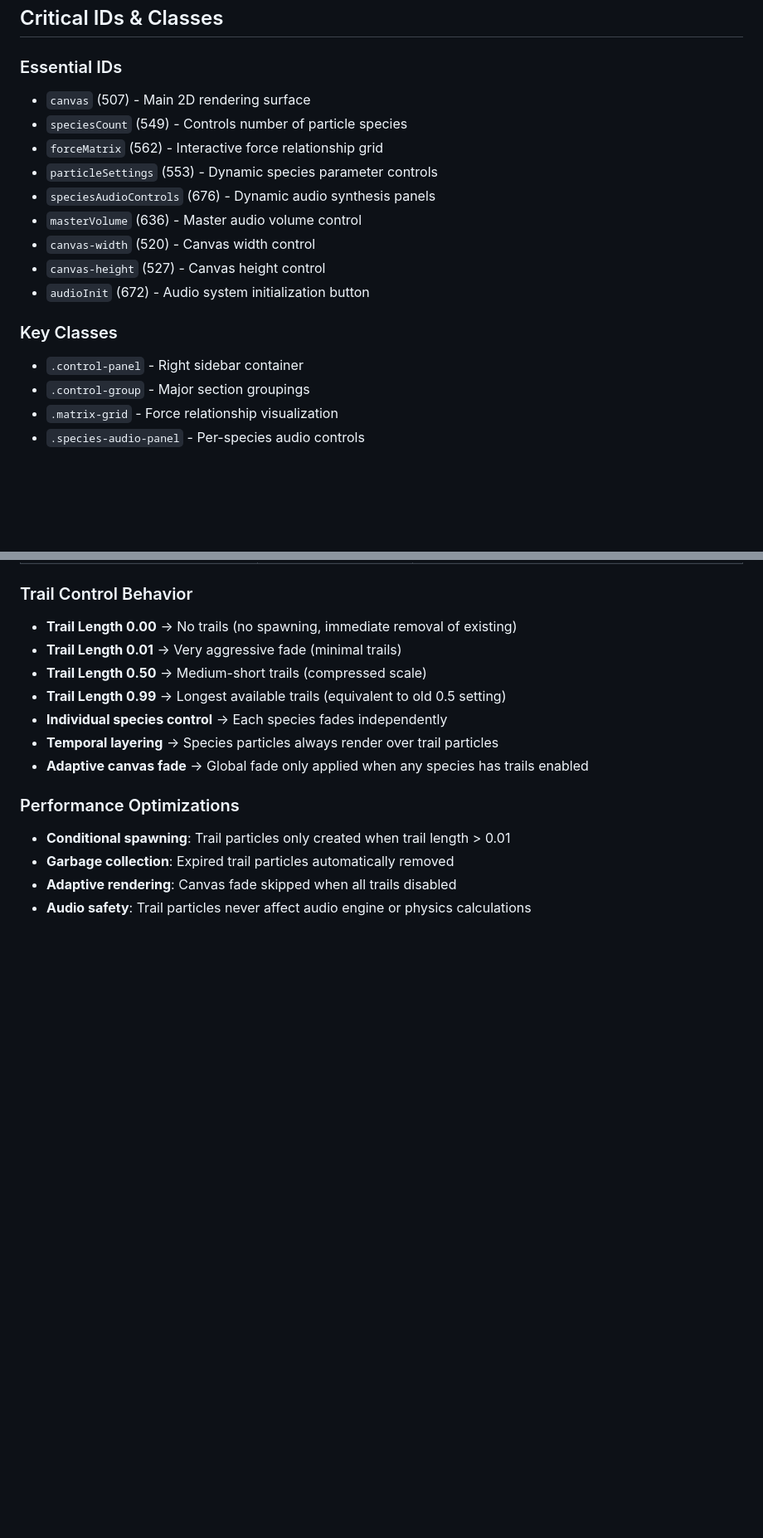
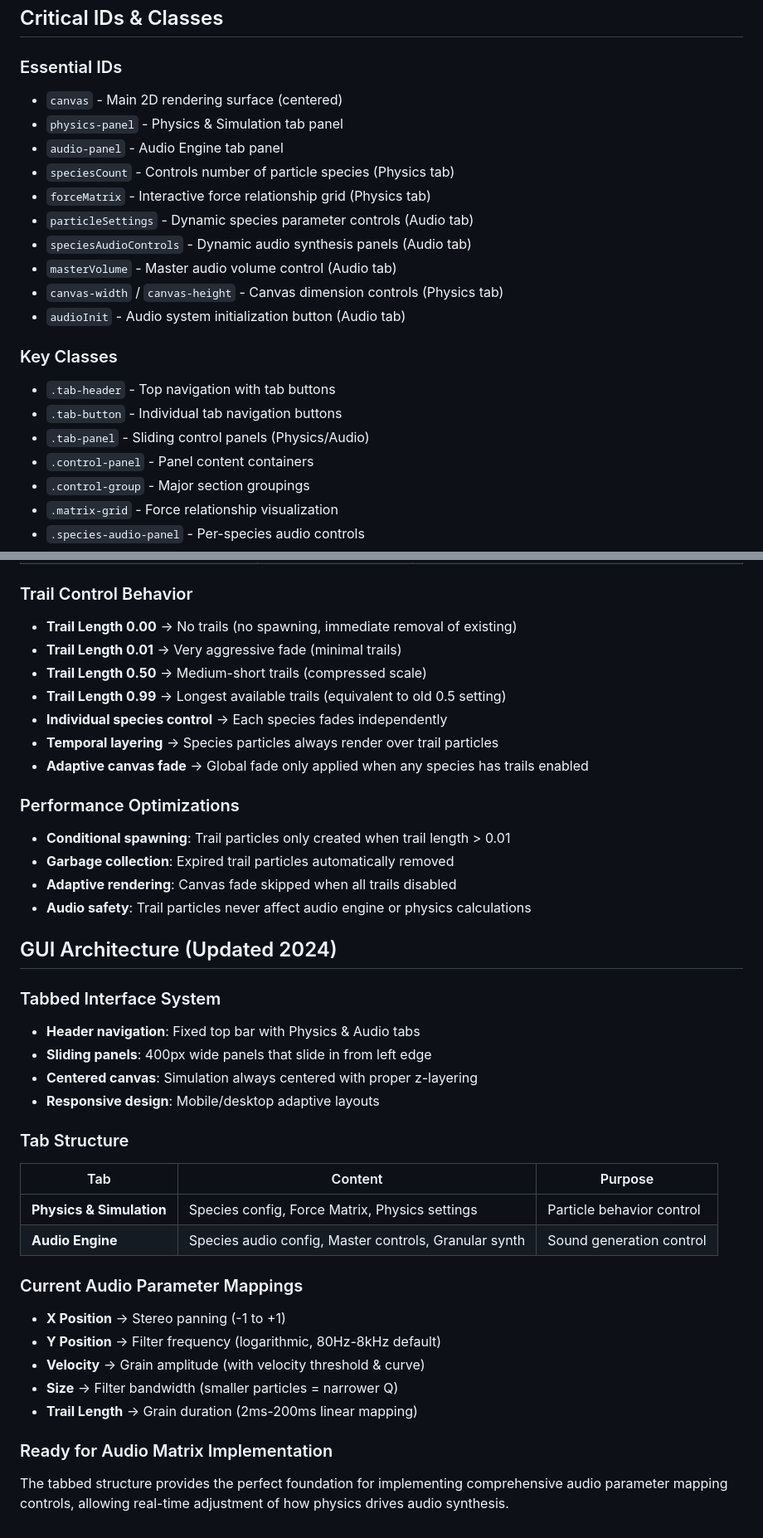
Before and after one commit to The-Soundery/Granular-Synth-Audio-Development, a Markdown page: PROJECT_MAP.md, 2 parts joined by grey strips. Shown at 83% size. GitHub-like rendering; blank space fills up the shorter version.

Commit message:
Update PROJECT_MAP.md with GUI restructure documentation
- Document new tabbed interface architecture
- Update component line references for new structure
- Add GUI Architecture section with tab system details
- Document current audio parameter mappings
- Note readiness for audio matrix implementation

🤖 Generated with [Claude Code](https://claude.ai/code)

Co-Authored-By: Claude <noreply@anthropic.com>

```diff
--- a/PROJECT_MAP.md
+++ b/PROJECT_MAP.md
@@ -49,18 +51,22 @@
 ## Critical IDs & Classes
 
 ### Essential IDs
-- `canvas` (507) - Main 2D rendering surface
-- `speciesCount` (549) - Controls number of particle species
-- `forceMatrix` (562) - Interactive force relationship grid
-- `particleSettings` (553) - Dynamic species parameter controls
-- `speciesAudioControls` (676) - Dynamic audio synthesis panels
-- `masterVolume` (636) - Master audio volume control
-- `canvas-width` (520) - Canvas width control
-- `canvas-height` (527) - Canvas height control
-- `audioInit` (672) - Audio system initialization button
+- `canvas` - Main 2D rendering surface (centered)
+- `physics-panel` - Physics & Simulation tab panel
+- `audio-panel` - Audio Engine tab panel
+- `speciesCount` - Controls number of particle species (Physics tab)
+- `forceMatrix` - Interactive force relationship grid (Physics tab)
+- `particleSettings` - Dynamic species parameter controls (Audio tab)
+- `speciesAudioControls` - Dynamic audio synthesis panels (Audio tab)
+- `masterVolume` - Master audio volume control (Audio tab)
+- `canvas-width` / `canvas-height` - Canvas dimension controls (Physics tab)
+- `audioInit` - Audio system initialization button (Audio tab)
 
 ### Key Classes
-- `.control-panel` - Right sidebar container
+- `.tab-header` - Top navigation with tab buttons
+- `.tab-button` - Individual tab navigation buttons
+- `.tab-panel` - Sliding control panels (Physics/Audio)
+- `.control-panel` - Panel content containers
 - `.control-group` - Major section groupings
 - `.matrix-grid` - Force relationship visualization
 - `.species-audio-panel` - Per-species audio controls
@@ -200,3 +209,27 @@ Project Root/
 - **Garbage collection**: Expired trail particles automatically removed
 - **Adaptive rendering**: Canvas fade skipped when all trails disabled
 - **Audio safety**: Trail particles never affect audio engine or physics calculations
+
+## GUI Architecture (Updated 2024)
+
+### Tabbed Interface System
+- **Header navigation**: Fixed top bar with Physics & Audio tabs
+- **Sliding panels**: 400px wide panels that slide in from left edge
+- **Centered canvas**: Simulation always centered with proper z-layering
+- **Responsive design**: Mobile/desktop adaptive layouts
+
+### Tab Structure
+| Tab | Content | Purpose |
+|-----|---------|---------|
+| **Physics & Simulation** | Species config, Force Matrix, Physics settings | Particle behavior control |
+| **Audio Engine** | Species audio config, Master controls, Granular synth | Sound generation control |
+
+### Current Audio Parameter Mappings
+- **X Position** → Stereo panning (-1 to +1)
+- **Y Position** → Filter frequency (logarithmic, 80Hz-8kHz default)
+- **Velocity** → Grain amplitude (with velocity threshold & curve)
+- **Size** → Filter bandwidth (smaller particles = narrower Q)
+- **Trail Length** → Grain duration (2ms-200ms linear mapping)
+
+### Ready for Audio Matrix Implementation
+The tabbed structure provides the perfect foundation for implementing comprehensive audio parameter mapping controls, allowing real-time adjustment of how physics drives audio synthesis.
```
Also changed, not shown: other parts of PROJECT_MAP.md (+16 -11 lines).
